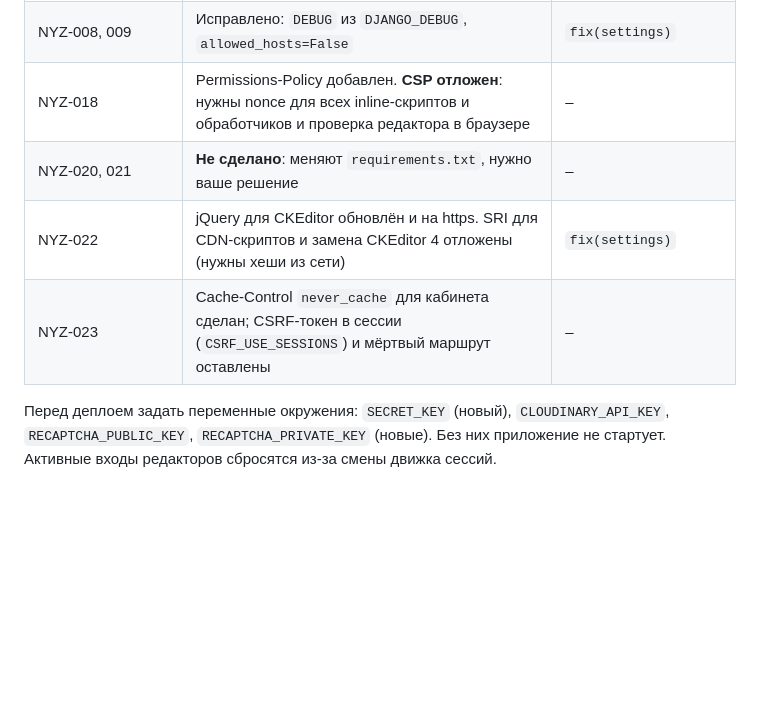
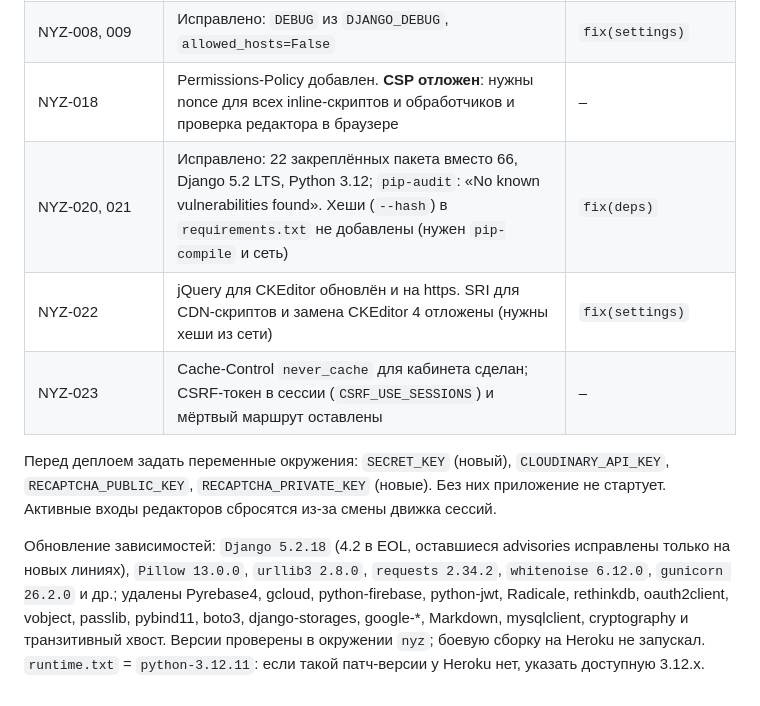
Before and after one commit to hromadianka/nyzovyna, a Markdown page: docs/security/AUDIT.md, the part around the change. GitHub-like rendering; blank space fills up the shorter version.

Commit message:
docs(security): record dependency remediation
Co-Authored-By: Claude Sonnet 5.5 <noreply@anthropic.com>

```diff
--- a/docs/security/AUDIT.md
+++ b/docs/security/AUDIT.md
@@ -365,8 +365,10 @@ System check identified 5 issues (0 silenced).
 | NYZ-006, 007, 010, 011, 012, 013, 014, 015, 016 | Исправлено (лимиты хранятся в `LocMemCache` каждого воркера, для строгих лимитов нужен общий кэш) | `fix(models)`, `fix(uploads)`, `fix(views)` |
 | NYZ-008, 009 | Исправлено: `DEBUG` из `DJANGO_DEBUG`, `allowed_hosts=False` | `fix(settings)` |
 | NYZ-018 | Permissions-Policy добавлен. **CSP отложен**: нужны nonce для всех inline-скриптов и обработчиков и проверка редактора в браузере | – |
-| NYZ-020, 021 | **Не сделано**: меняют `requirements.txt`, нужно ваше решение | – |
+| NYZ-020, 021 | Исправлено: 22 закреплённых пакета вместо 66, Django 5.2 LTS, Python 3.12; `pip-audit`: «No known vulnerabilities found». Хеши (`--hash`) в `requirements.txt` не добавлены (нужен `pip-compile` и сеть) | `fix(deps)` |
 | NYZ-022 | jQuery для CKEditor обновлён и на https. SRI для CDN-скриптов и замена CKEditor 4 отложены (нужны хеши из сети) | `fix(settings)` |
 | NYZ-023 | Cache-Control `never_cache` для кабинета сделан; CSRF-токен в сессии (`CSRF_USE_SESSIONS`) и мёртвый маршрут оставлены | – |
 
 Перед деплоем задать переменные окружения: `SECRET_KEY` (новый), `CLOUDINARY_API_KEY`, `RECAPTCHA_PUBLIC_KEY`, `RECAPTCHA_PRIVATE_KEY` (новые). Без них приложение не стартует. Активные входы редакторов сбросятся из-за смены движка сессий.
+
+Обновление зависимостей: `Django 5.2.18` (4.2 в EOL, оставшиеся advisories исправлены только на новых линиях), `Pillow 13.0.0`, `urllib3 2.8.0`, `requests 2.34.2`, `whitenoise 6.12.0`, `gunicorn 26.2.0` и др.; удалены Pyrebase4, gcloud, python-firebase, python-jwt, Radicale, rethinkdb, oauth2client, vobject, passlib, pybind11, boto3, django-storages, google-*, Markdown, mysqlclient, cryptography и транзитивный хвост. Версии проверены в окружении `nyz`; боевую сборку на Heroku не запускал. `runtime.txt` = `python-3.12.11`: если такой патч-версии у Heroku нет, указать доступную 3.12.x.
```
